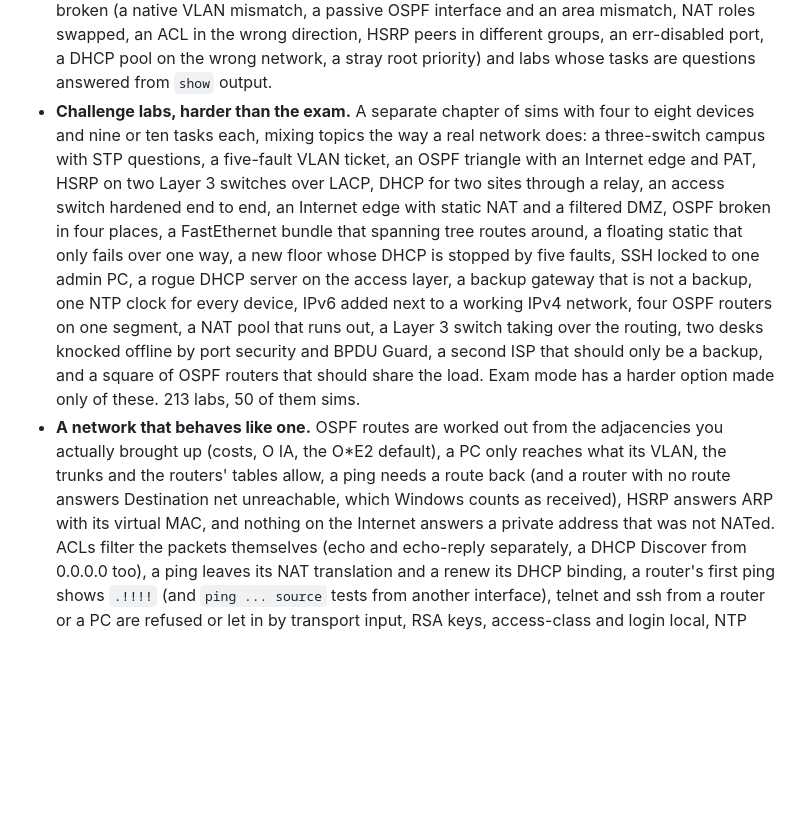
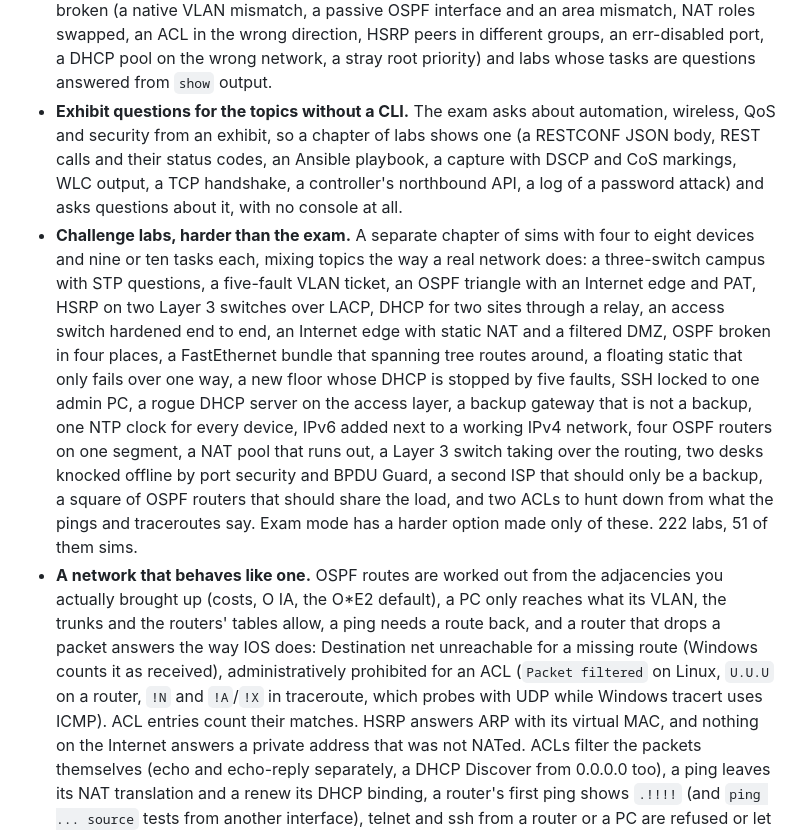
Before and after one commit to arpwatcher/backrooms, a Markdown page: README.md, the part around the change. Rendered like a GitHub page; blank space fills up the shorter version.

Commit message:
readme: exhibit questions, ch-acl-hunt, icmp unreachables and acl counters
Co-Authored-By: Claude Opus 5.5 <noreply@anthropic.com>
Claude-Session: https://claude.ai/code/session_01DKqSYpXcHfRcwFMhr8jyc9

```diff
--- a/README.md
+++ b/README.md
@@ -139,6 +139,12 @@ English.
   direction, HSRP peers in different groups, an err-disabled port, a DHCP
   pool on the wrong network, a stray root priority) and labs whose tasks
   are questions answered from `show` output.
+- **Exhibit questions for the topics without a CLI.** The exam asks about
+  automation, wireless, QoS and security from an exhibit, so a chapter of
+  labs shows one (a RESTCONF JSON body, REST calls and their status codes,
+  an Ansible playbook, a capture with DSCP and CoS markings, WLC output, a
+  TCP handshake, a controller's northbound API, a log of a password attack)
+  and asks questions about it, with no console at all.
 - **Challenge labs, harder than the exam.** A separate chapter of sims with
   four to eight devices and nine or ten tasks each, mixing topics the way a
   real network does: a three-switch campus with STP questions, a five-fault
@@ -153,14 +159,18 @@ English.
   working IPv4 network, four OSPF routers on one segment, a NAT pool that
   runs out, a Layer 3 switch taking over the routing, two desks knocked
   offline by port security and BPDU Guard, a second ISP that should only
-  be a backup, and a square of OSPF routers that should share the load.
-  Exam mode has a harder option made only of these. 213 labs, 50 of them
-  sims.
+  be a backup, a square of OSPF routers that should share the load, and
+  two ACLs to hunt down from what the pings and traceroutes say. Exam mode
+  has a harder option made only of these. 222 labs, 51 of them sims.
 - **A network that behaves like one.** OSPF routes are worked out from the
   adjacencies you actually brought up (costs, O IA, the O*E2 default), a
   PC only reaches what its VLAN, the trunks and the routers' tables allow,
-  a ping needs a route back (and a router with no route answers
-  Destination net unreachable, which Windows counts as received), HSRP
+  a ping needs a route back, and a router that drops a packet answers
+  the way IOS does: Destination net unreachable for a missing route
+  (Windows counts it as received), administratively prohibited for an ACL
+  (`Packet filtered` on Linux, `U.U.U` on a router, `!N` and `!A`/`!X` in
+  traceroute, which probes with UDP while Windows tracert uses ICMP). ACL
+  entries count their matches. HSRP
   answers ARP with its virtual MAC, and
   nothing on the Internet answers a private address that was not NATed.
   ACLs filter the packets themselves (echo and echo-reply separately, a
```
